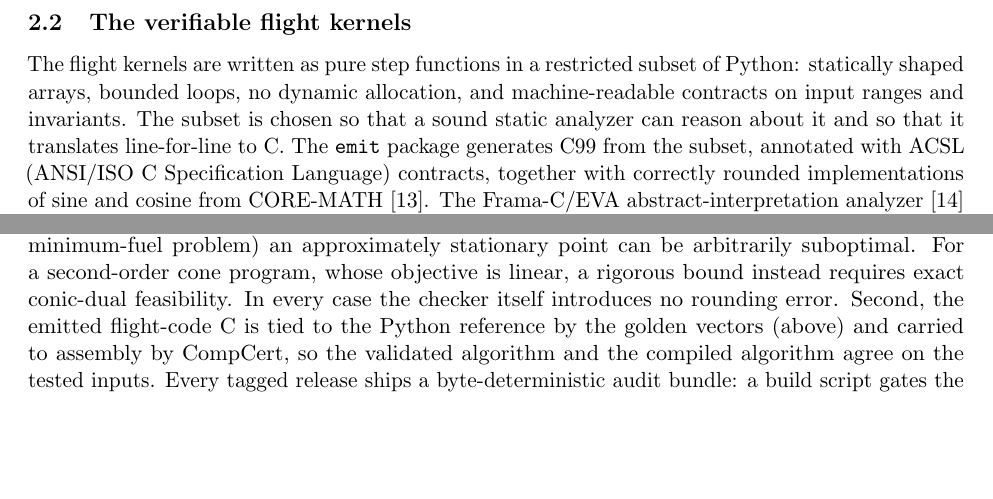
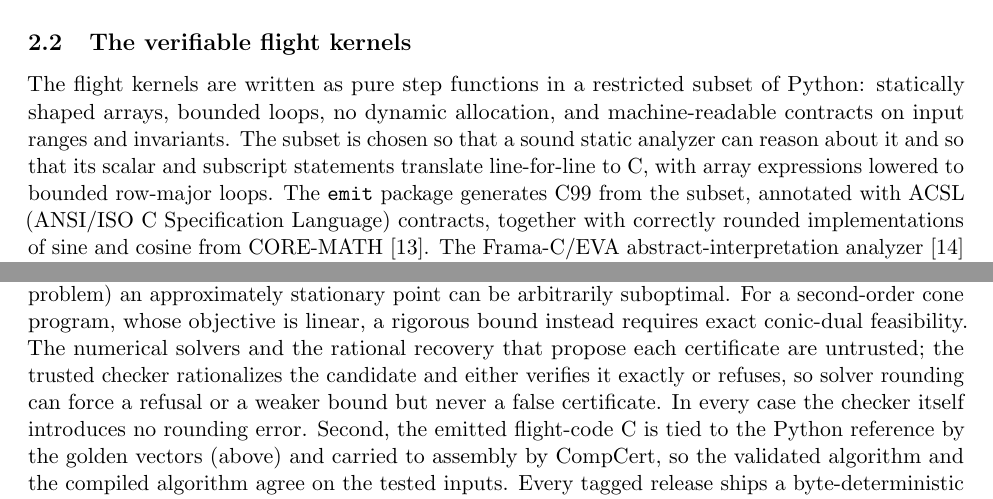
Before and after one commit to adi-oltean/podium, a LaTeX paper (docs/paper/main.tex): two parts of pages 2 and 4 of 12, joined at a grey line, cut so that both start at the same text, the shorter picture padded with empty space. Compiled offline with pdfLaTeX.

Commit message:
Paper: precise line-for-line scope and explicit untrusted-synthesis discipline
From an all-bot audit of a detailed critique. Verdicts: the emitter and
model-mismatch points are overstated, EVA-scope and the golden-vector "tie" are
already correctly scoped in the text, and synthesis-missing is wrong. Two honest
wording fixes survive.
- "line-for-line" is scoped to scalar and subscript statements. Array expressions
  are lowered to bounded row-major loops.
- State explicitly that the numerical solvers and rational recovery are untrusted
  and the trusted checker rationalizes then either verifies exactly or refuses, so
  solver rounding forces a refusal or a weaker bound, never a false certificate
  (demonstrated by running the checker: a float leak and a bad rationalization are
  both rejected).

```diff
--- a/docs/paper/main.tex
+++ b/docs/paper/main.tex
@@ -142,8 +142,9 @@ packages provide the verification layer and the C code generator described below
 The flight kernels are written as pure step functions in a restricted subset of
 Python: statically shaped arrays, bounded loops, no dynamic allocation, and
 machine-readable contracts on input ranges and invariants. The subset is chosen
-so that a sound static analyzer can reason about it and so that it translates
-line-for-line to C. The \texttt{emit} package generates C99 from the subset,
+so that a sound static analyzer can reason about it and so that its scalar and
+subscript statements translate line-for-line to C, with array expressions lowered
+to bounded row-major loops. The \texttt{emit} package generates C99 from the subset,
 annotated with ACSL (ANSI/ISO~C Specification Language) contracts, together with
 correctly rounded implementations of sine and cosine from CORE-MATH~\cite{coremath2022}. The Frama-C/EVA
 abstract-interpretation analyzer~\cite{framac2015} shows the emitted C free of runtime alarms (division by zero,
@@ -230,8 +231,12 @@ through the problem's curvature; a small residual alone is not a suboptimality
 bound, since with a rank-deficient objective (a linear program or minimum-fuel problem) an
 approximately stationary point can be arbitrarily suboptimal. For a second-order
 cone program, whose objective is linear, a rigorous bound instead requires exact
-conic-dual feasibility. In every case the checker itself introduces no rounding
-error. Second, the emitted flight-code C is tied to the Python reference by the golden
+conic-dual feasibility. The numerical solvers and the rational recovery that
+propose each certificate are untrusted; the trusted checker rationalizes the
+candidate and either verifies it exactly or refuses, so solver rounding can force
+a refusal or a weaker bound but never a false certificate. In every case the
+checker itself introduces no rounding error. Second, the emitted flight-code C is
+tied to the Python reference by the golden
 vectors (above) and carried to assembly by CompCert, so the validated algorithm
 and the compiled algorithm agree on the tested inputs. Every tagged
 release ships a byte-deterministic audit bundle: a build script gates the mission
```
Also changed, not shown: docs/paper/podium-paper.pdf.
